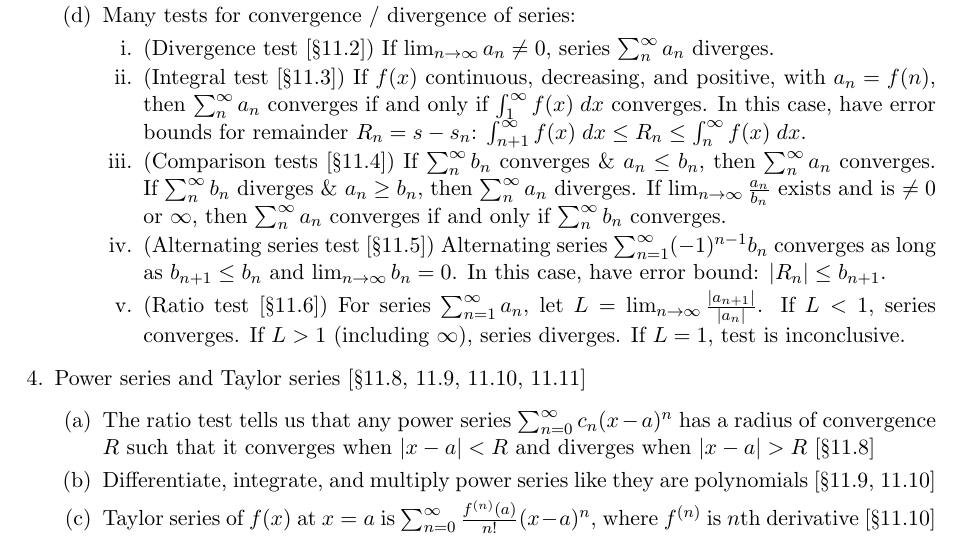
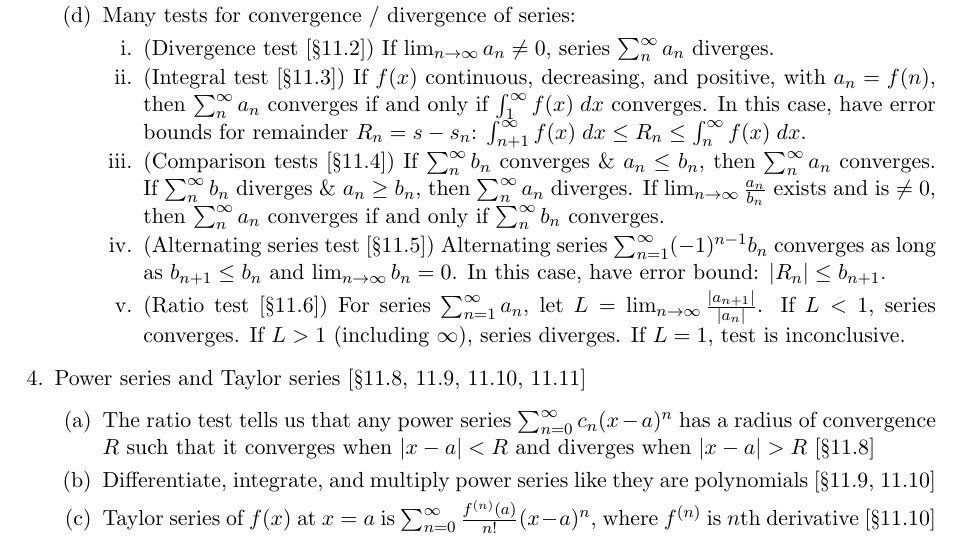
Before and after one commit to samuelfhopkins/samuelfhopkins.github.io, a LaTeX document (classes/157/midterm2_guide.tex): part of the page, cut so that both start at the same text. Compiled offline with pdfLaTeX.

Commit message:
Add files via upload

```diff
--- a/classes/157/midterm2_guide.tex
+++ b/classes/157/midterm2_guide.tex
@@ -40,7 +40,7 @@
 \begin{enumerate}
 \item (Divergence test [\S11.2]) If $\lim_{n\to \infty} a_n \neq 0$, series $\sum_{n}^{\infty} a_n$ diverges.
 \item (Integral test [\S11.3]) If $f(x)$ continuous, decreasing, and positive, with $a_n = f(n)$, then $\sum_{n}^{\infty} a_n$ converges if and only if $\int_{1}^{\infty} f(x) \; dx$ converges. In this case, have error bounds for remainder $R_n = s-s_n$: $\int_{n+1}^{\infty} f(x) \; dx \leq R_n \leq \int_{n}^{\infty} f(x) \; dx$.
-\item (Comparison tests [\S11.4]) If $\sum_{n}^{\infty} b_n$ converges \& $a_n \leq b_n$, then $\sum_{n}^{\infty} a_n$ converges. If $\sum_{n}^{\infty} b_n$ diverges \& $a_n \geq b_n$, then $\sum_{n}^{\infty} a_n$ diverges. If $\lim_{n\to\infty} \frac{a_n}{b_n}$ exists and is $\neq 0$ or $\infty$, then $\sum_{n}^{\infty} a_n$ converges if and only if $\sum_{n}^{\infty} b_n$ converges.
+\item (Comparison tests [\S11.4]) If $\sum_{n}^{\infty} b_n$ converges \& $a_n \leq b_n$, then $\sum_{n}^{\infty} a_n$ converges. If $\sum_{n}^{\infty} b_n$ diverges \& $a_n \geq b_n$, then $\sum_{n}^{\infty} a_n$ diverges. If $\lim_{n\to\infty} \frac{a_n}{b_n}$ exists and is $\neq 0$, then $\sum_{n}^{\infty} a_n$ converges if and only if $\sum_{n}^{\infty} b_n$ converges.
 \item (Alternating series test [\S11.5]) Alternating series $\sum_{n=1}^{\infty} (-1)^{n-1} b_n$ converges as long as $b_{n+1} \leq b_n$ and $\lim_{n\to\infty} b_n=0$. In this case, have error bound: $|R_n| \leq b_{n+1}$.
 \item (Ratio test [\S11.6]) For series $\sum_{n=1}^{\infty} a_n$, let $L = \lim_{n\to \infty} \frac{|a_{n+1}|}{|a_n|}$. If $L < 1$, series converges. If $L > 1$ (including $\infty$), series diverges. If $L=1$, test is inconclusive.
 \end{enumerate}
```
Also changed, not shown: classes/157/midterm2_guide.pdf.
